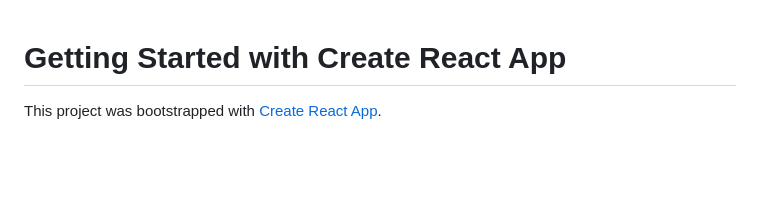
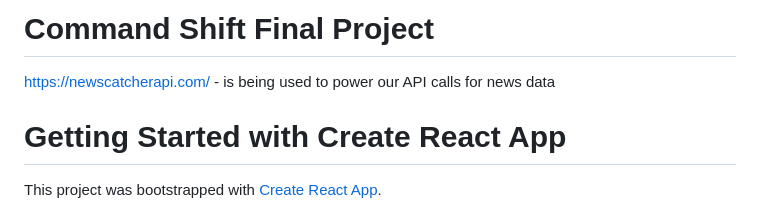
Before and after one commit to Tomm-92/theTradeJournal-frontend, a Markdown page: README.md, the part around the change. GitHub-like rendering; blank space fills up the shorter version.

```diff
--- a/README.md
+++ b/README.md
@@ -1,3 +1,7 @@
+# Command Shift Final Project
+
+https://newscatcherapi.com/ - is being used to power our API calls for news data
+
 # Getting Started with Create React App
 
 This project was bootstrapped with [Create React App](https://github.com/facebook/create-react-app).
```
